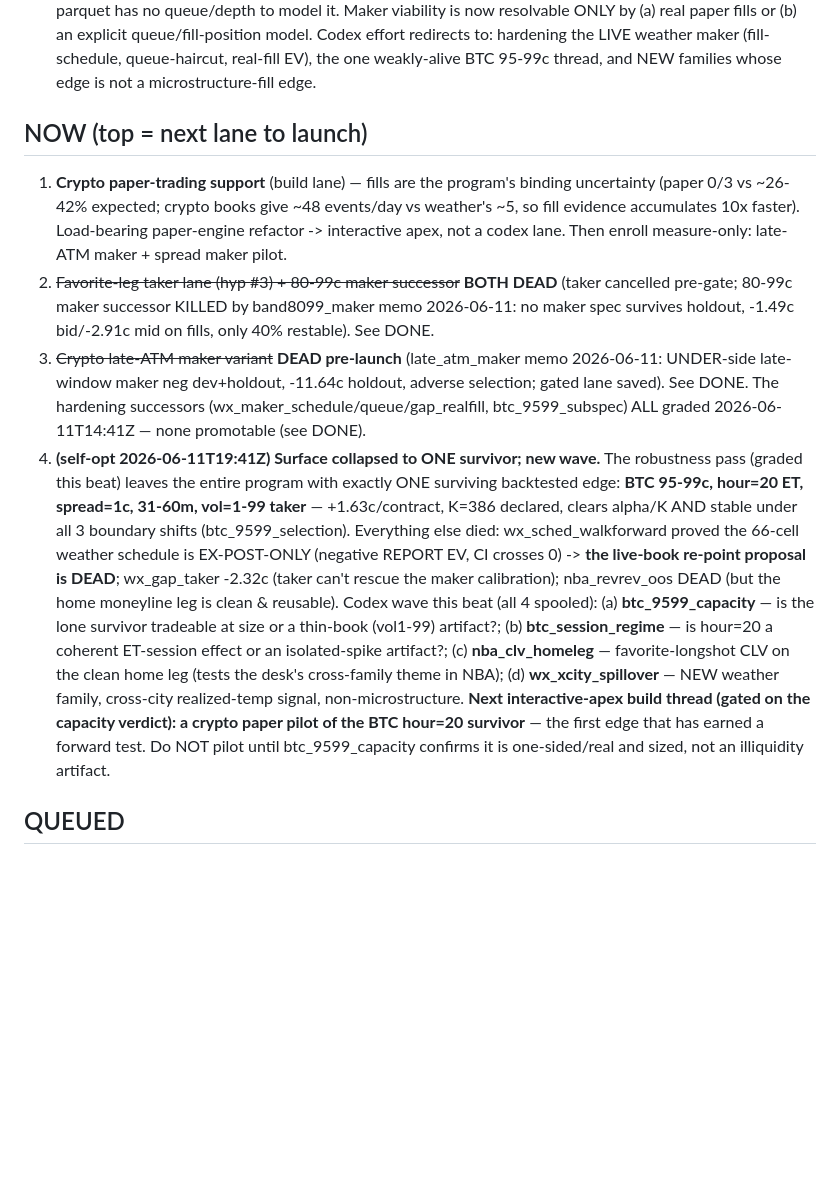
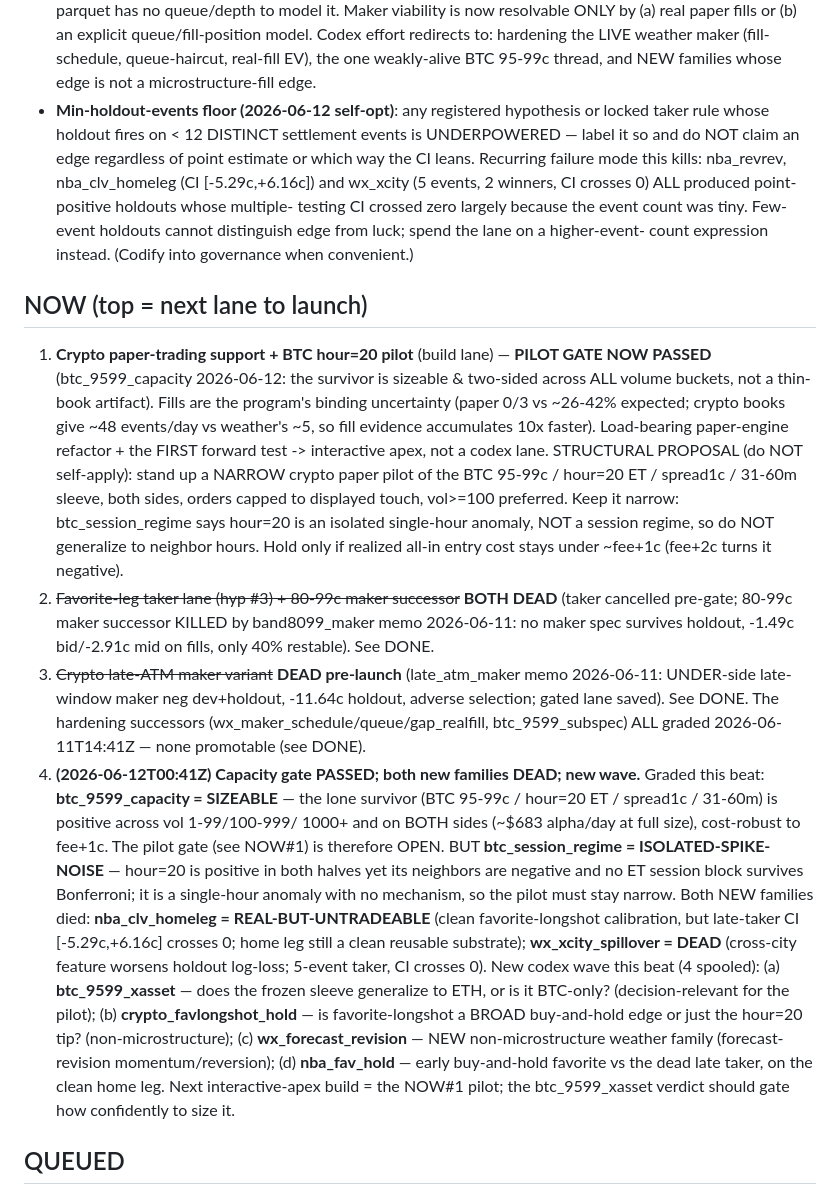
Before and after one commit to aninaga/kalshi, a Markdown page: research/lab/AGENDA.md, the part around one of its changes. GitHub-like rendering; blank space fills up the shorter version.

Commit message:
ops: apex beat 2026-06-12T00:41Z

```diff
--- a/research/lab/AGENDA.md
+++ b/research/lab/AGENDA.md
@@ -25,13 +25,29 @@ Priority = expected information value about making (at least paper) money.
   weather maker (fill-schedule, queue-haircut, real-fill EV), the one
   weakly-alive BTC 95-99c thread, and NEW families whose edge is not a
   microstructure-fill edge.
+- **Min-holdout-events floor (2026-06-12 self-opt)**: any registered hypothesis
+  or locked taker rule whose holdout fires on < 12 DISTINCT settlement events is
+  UNDERPOWERED — label it so and do NOT claim an edge regardless of point
+  estimate or which way the CI leans. Recurring failure mode this kills:
+  nba_revrev, nba_clv_homeleg (CI [-5.29c,+6.16c]) and wx_xcity (5 events, 2
+  winners, CI crosses 0) ALL produced point-positive holdouts whose multiple-
+  testing CI crossed zero largely because the event count was tiny. Few-event
+  holdouts cannot distinguish edge from luck; spend the lane on a higher-event-
+  count expression instead. (Codify into governance when convenient.)
 
 ## NOW (top = next lane to launch)
-1. **Crypto paper-trading support** (build lane) — fills are the program's
-   binding uncertainty (paper 0/3 vs ~26-42% expected; crypto books give ~48
-   events/day vs weather's ~5, so fill evidence accumulates 10x faster).
-   Load-bearing paper-engine refactor -> interactive apex, not a codex lane.
-   Then enroll measure-only: late-ATM maker + spread maker pilot.
+1. **Crypto paper-trading support + BTC hour=20 pilot** (build lane) — **PILOT
+   GATE NOW PASSED** (btc_9599_capacity 2026-06-12: the survivor is sizeable &
+   two-sided across ALL volume buckets, not a thin-book artifact). Fills are the
+   program's binding uncertainty (paper 0/3 vs ~26-42% expected; crypto books
+   give ~48 events/day vs weather's ~5, so fill evidence accumulates 10x faster).
+   Load-bearing paper-engine refactor + the FIRST forward test -> interactive
+   apex, not a codex lane. STRUCTURAL PROPOSAL (do NOT self-apply): stand up a
+   NARROW crypto paper pilot of the BTC 95-99c / hour=20 ET / spread1c / 31-60m
+   sleeve, both sides, orders capped to displayed touch, vol>=100 preferred. Keep
+   it narrow: btc_session_regime says hour=20 is an isolated single-hour anomaly,
+   NOT a session regime, so do NOT generalize to neighbor hours. Hold only if
+   realized all-in entry cost stays under ~fee+1c (fee+2c turns it negative).
 2. ~~Favorite-leg taker lane (hyp #3) + 80-99c maker successor~~ **BOTH DEAD**
    (taker cancelled pre-gate; 80-99c maker successor KILLED by band8099_maker
    memo 2026-06-11: no maker spec survives holdout, -1.49c bid/-2.91c mid on
@@ -41,25 +57,26 @@ Priority = expected information value about making (at least paper) money.
    adverse selection; gated lane saved). See DONE. The hardening successors
    (wx_maker_schedule/queue/gap_realfill, btc_9599_subspec) ALL graded
    2026-06-11T14:41Z — none promotable (see DONE).
-4. **(self-opt 2026-06-11T19:41Z) Surface collapsed to ONE survivor; new wave.**
-   The robustness pass (graded this beat) leaves the entire program with exactly
-   ONE surviving backtested edge: **BTC 95-99c, hour=20 ET, spread=1c, 31-60m,
-   vol=1-99 taker** — +1.63c/contract, K=386 declared, clears alpha/K AND stable
-   under all 3 boundary shifts (btc_9599_selection). Everything else died:
-   wx_sched_walkforward proved the 66-cell weather schedule is EX-POST-ONLY
-   (negative REPORT EV, CI crosses 0) -> **the live-book re-point proposal is
-   DEAD**; wx_gap_taker -2.32c (taker can't rescue the maker calibration);
-   nba_revrev_oos DEAD (but the home moneyline leg is clean & reusable).
-   Codex wave this beat (all 4 spooled): (a) **btc_9599_capacity** — is the lone
-   survivor tradeable at size or a thin-book (vol1-99) artifact?; (b)
-   **btc_session_regime** — is hour=20 a coherent ET-session effect or an
-   isolated-spike artifact?; (c) **nba_clv_homeleg** — favorite-longshot CLV on
-   the clean home leg (tests the desk's cross-family theme in NBA); (d)
-   **wx_xcity_spillover** — NEW weather family, cross-city realized-temp signal,
-   non-microstructure. **Next interactive-apex build thread (gated on the
-   capacity verdict): a crypto paper pilot of the BTC hour=20 survivor** — the
-   first edge that has earned a forward test. Do NOT pilot until btc_9599_capacity
-   confirms it is one-sided/real and sized, not an illiquidity artifact.
+4. **(2026-06-12T00:41Z) Capacity gate PASSED; both new families DEAD; new wave.**
+   Graded this beat: **btc_9599_capacity = SIZEABLE** — the lone survivor (BTC
+   95-99c / hour=20 ET / spread1c / 31-60m) is positive across vol 1-99/100-999/
+   1000+ and on BOTH sides (~$683 alpha/day at full size), cost-robust to fee+1c.
+   The pilot gate (see NOW#1) is therefore OPEN. BUT **btc_session_regime =
+   ISOLATED-SPIKE-NOISE** — hour=20 is positive in both halves yet its neighbors
+   are negative and no ET session block survives Bonferroni; it is a single-hour
+   anomaly with no mechanism, so the pilot must stay narrow. Both NEW families
+   died: **nba_clv_homeleg = REAL-BUT-UNTRADEABLE** (clean favorite-longshot
+   calibration, but late-taker CI [-5.29c,+6.16c] crosses 0; home leg still a
+   clean reusable substrate); **wx_xcity_spillover = DEAD** (cross-city feature
+   worsens holdout log-loss; 5-event taker, CI crosses 0). New codex wave this
+   beat (4 spooled): (a) **btc_9599_xasset** — does the frozen sleeve generalize
+   to ETH, or is it BTC-only? (decision-relevant for the pilot); (b)
+   **crypto_favlongshot_hold** — is favorite-longshot a BROAD buy-and-hold edge or
+   just the hour=20 tip? (non-microstructure); (c) **wx_forecast_revision** — NEW
+   non-microstructure weather family (forecast-revision momentum/reversion);
+   (d) **nba_fav_hold** — early buy-and-hold favorite vs the dead late taker, on
+   the clean home leg. Next interactive-apex build = the NOW#1 pilot; the
+   btc_9599_xasset verdict should gate how confidently to size it.
 
 ## QUEUED
 5. Crypto top-up cadence: daily -> 6h (controller TOPUP change) once any lane
```
Also changed, not shown: other parts of research/lab/AGENDA.md (+25 -0 lines).
